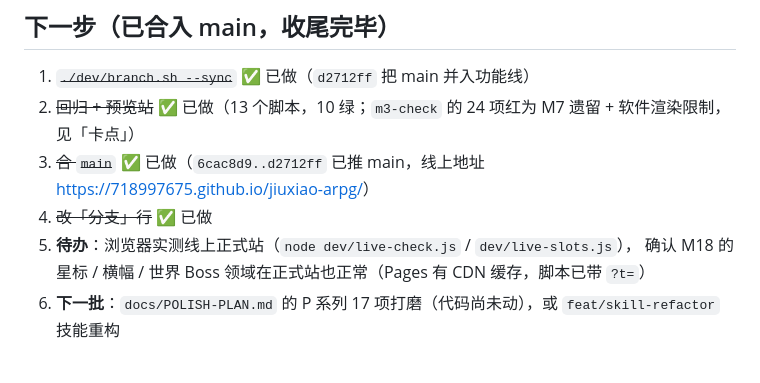
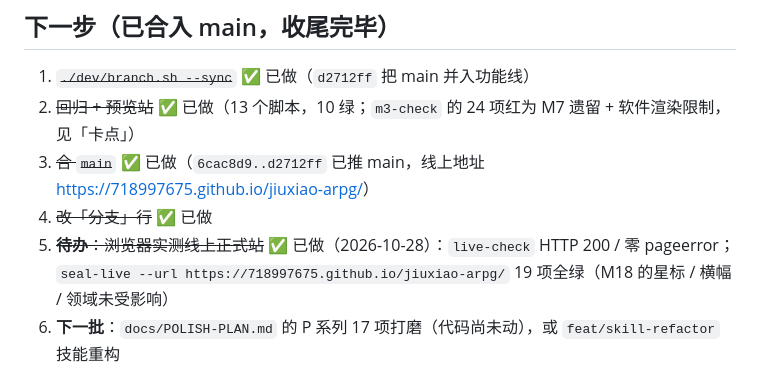
Before and after one commit to 718997675/jiuxiao-arpg, a Markdown page: docs/status/world-boss.md, the part around the change. GitHub-like rendering.

Commit message:
docs: 台账收尾 —— 合 main 后的分支行 / M7.4 明细 / 下一批排期

```diff
--- a/docs/status/world-boss.md
+++ b/docs/status/world-boss.md
@@ -345,8 +345,8 @@ C 段（小地图星标）用「画 / 不画」两张图的差异把星标**单
 2. ~~回归 + 预览站~~ ✅ 已做（13 个脚本，10 绿；`m3-check` 的 24 项红为 M7 遗留 + 软件渲染限制，见「卡点」）
 3. ~~合 `main`~~ ✅ 已做（`6cac8d9..d2712ff` 已推 main，线上地址 <https://718997675.github.io/jiuxiao-arpg/>）
 4. ~~改「分支」行~~ ✅ 已做
-5. **待办**：浏览器实测线上正式站（`node dev/live-check.js` / `dev/live-slots.js`），
-   确认 M18 的星标 / 横幅 / 世界 Boss 领域在正式站也正常（Pages 有 CDN 缓存，脚本已带 `?t=`）
+5. ~~**待办**：浏览器实测线上正式站~~ ✅ 已做（2026-10-28）：`live-check` HTTP 200 / 零 pageerror；
+   `seal-live --url https://718997675.github.io/jiuxiao-arpg/` 19 项全绿（M18 的星标 / 横幅 / 领域未受影响）
 6. **下一批**：`docs/POLISH-PLAN.md` 的 P 系列 17 项打磨（代码尚未动），或 `feat/skill-refactor` 技能重构
 
 ## 卡点
```
